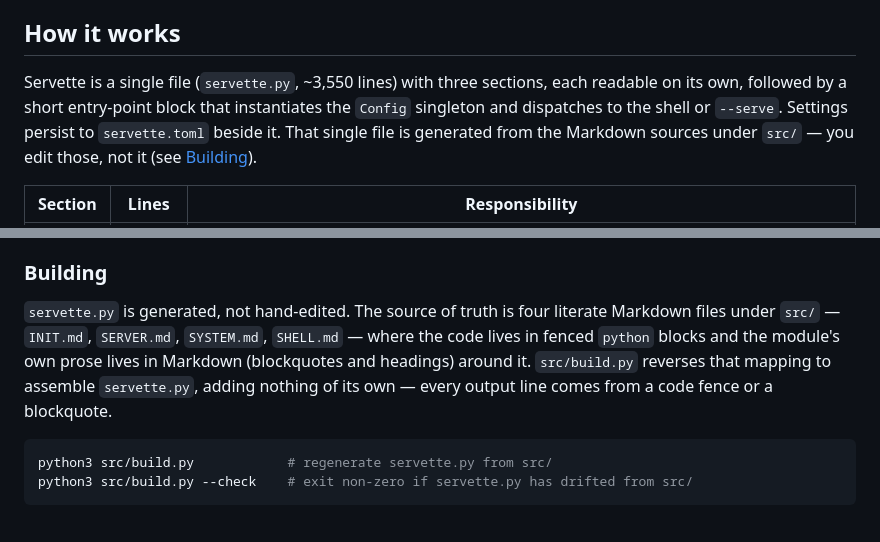
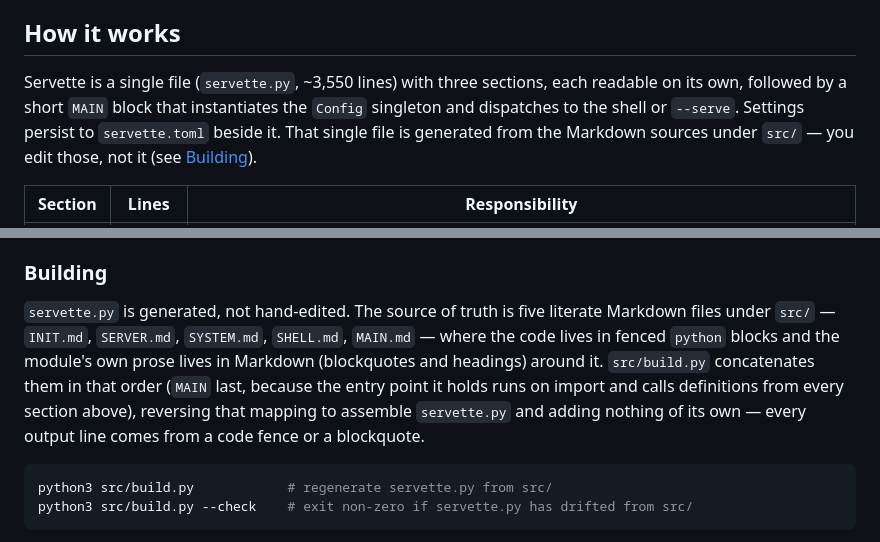
Before and after one commit to andy-emerson/Servette, a Markdown page: DESIGN.md, 2 parts joined by grey strips. Rendered like a GitHub page.

Commit message:
Docs: MAIN is the fifth src file and the renamed entry point
Follows the rename/split. DESIGN.md's Building section now lists five
Markdown sources (adds MAIN.md) and notes MAIN builds last because its
entry point runs on import and calls definitions from every section above;
the "How it works" intro calls the closing block MAIN rather than the
entry-point block. README's repository map lists five files including MAIN.

Doc pass only — no code changed; build.py --check still matches.

````diff
--- a/DESIGN.md
+++ b/DESIGN.md
@@ -46,7 +46,7 @@ Prefer understatement: `_production_issues()` is the model — it lists what is
 
 ## How it works
 
-Servette is a single file (`servette.py`, ~3,550 lines) with three sections, each readable on its own, followed by a short entry-point block that instantiates the `Config` singleton and dispatches to the shell or `--serve`. Settings persist to `servette.toml` beside it. That single file is generated from the Markdown sources under `src/` — you edit those, not it (see [Building](#building)).
+Servette is a single file (`servette.py`, ~3,550 lines) with three sections, each readable on its own, followed by a short `MAIN` block that instantiates the `Config` singleton and dispatches to the shell or `--serve`. Settings persist to `servette.toml` beside it. That single file is generated from the Markdown sources under `src/` — you edit those, not it (see [Building](#building)).
 
 | Section | Lines | Responsibility |
 | - | - | - |
@@ -198,7 +198,7 @@ First run creates `.servette-env/` (a managed virtualenv), installs `cryptograph
 
 ### Building
 
-`servette.py` is generated, not hand-edited. The source of truth is four literate Markdown files under `src/` — `INIT.md`, `SERVER.md`, `SYSTEM.md`, `SHELL.md` — where the code lives in fenced `python` blocks and the module's own prose lives in Markdown (blockquotes and headings) around it. `src/build.py` reverses that mapping to assemble `servette.py`, adding nothing of its own — every output line comes from a code fence or a blockquote.
+`servette.py` is generated, not hand-edited. The source of truth is five literate Markdown files under `src/` — `INIT.md`, `SERVER.md`, `SYSTEM.md`, `SHELL.md`, `MAIN.md` — where the code lives in fenced `python` blocks and the module's own prose lives in Markdown (blockquotes and headings) around it. `src/build.py` concatenates them in that order (`MAIN` last, because the entry point it holds runs on import and calls definitions from every section above), reversing that mapping to assemble `servette.py` and adding nothing of its own — every output line comes from a code fence or a blockquote.
 
 ```bash
 python3 src/build.py            # regenerate servette.py from src/
````
Also changed, not shown: README.md (+1 -1 lines).
